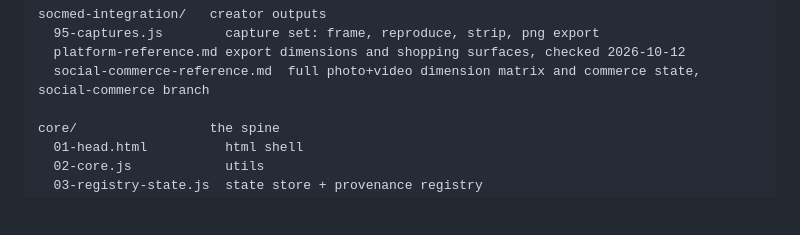
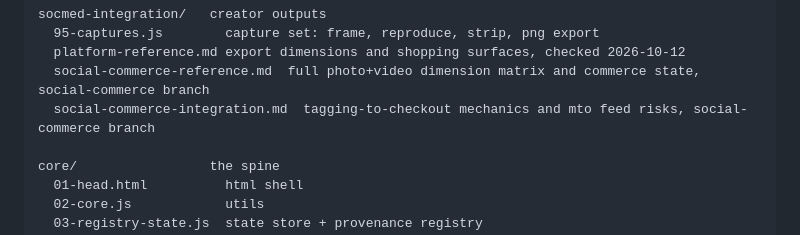
Before and after one commit to tinkrland/studiogram, a Markdown page: repo.md, the part around the change. Rendered like a GitHub page; blank space fills up the shorter version.

```diff
--- a/repo.md
+++ b/repo.md
@@ -54,6 +54,7 @@ socmed-integration/   creator outputs
   95-captures.js        capture set: frame, reproduce, strip, png export
   platform-reference.md export dimensions and shopping surfaces, checked 2026-10-12
   social-commerce-reference.md  full photo+video dimension matrix and commerce state, social-commerce branch
+  social-commerce-integration.md  tagging-to-checkout mechanics and mto feed risks, social-commerce branch
 
 core/                 the spine
   01-head.html          html shell
```
Also changed, not shown: socmed-integration/social-commerce-integration.md (added, +204 -0 lines).
